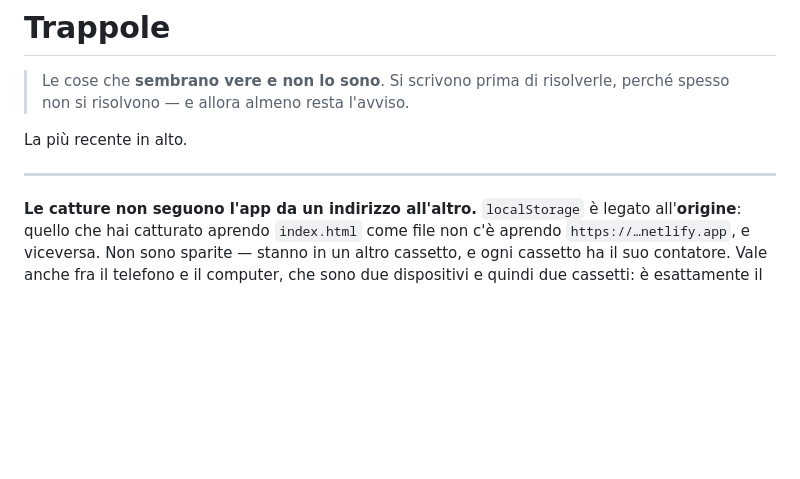
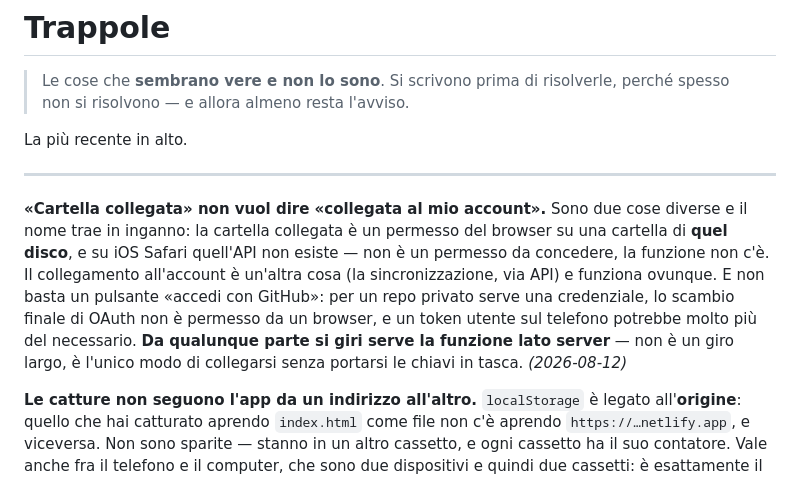
Before and after one commit to eneaqupovisione/the-office, a Markdown page: trappole.md, the part around the change. Rendered like a GitHub page; blank space fills up the shorter version.

Commit message:
La cartella collegata non e' il collegamento all'account
Il nome trae in inganno e la domanda e' tornata: la cartella collegata e'
un permesso del browser su un disco, e su iOS quell'API non esiste. Il
collegamento all'account e' la sincronizzazione, e funziona ovunque.

Scritto anche perche' non basta un pulsante «accedi con GitHub»: per un
repo privato serve una credenziale, lo scambio finale di OAuth non e'
permesso da browser, e un token utente sul telefono potrebbe piu' del
necessario. Serve comunque la funzione.

Co-Authored-By: Claude Opus 5 <noreply@anthropic.com>

```diff
--- a/trappole.md
+++ b/trappole.md
@@ -6,6 +6,17 @@
 La più recente in alto.
 
 ---
+
+**«Cartella collegata» non vuol dire «collegata al mio account».** Sono due cose
+diverse e il nome trae in inganno: la cartella collegata è un permesso del
+browser su una cartella di **quel disco**, e su iOS Safari quell'API non esiste
+— non è un permesso da concedere, la funzione non c'è. Il collegamento
+all'account è un'altra cosa (la sincronizzazione, via API) e funziona ovunque.
+E non basta un pulsante «accedi con GitHub»: per un repo privato serve una
+credenziale, lo scambio finale di OAuth non è permesso da un browser, e un token
+utente sul telefono potrebbe molto più del necessario. **Da qualunque parte si
+giri serve la funzione lato server** — non è un giro largo, è l'unico modo di
+collegarsi senza portarsi le chiavi in tasca. *(2026-08-12)*
 
 **Le catture non seguono l'app da un indirizzo all'altro.** `localStorage` è
 legato all'**origine**: quello che hai catturato aprendo `index.html` come file
```
